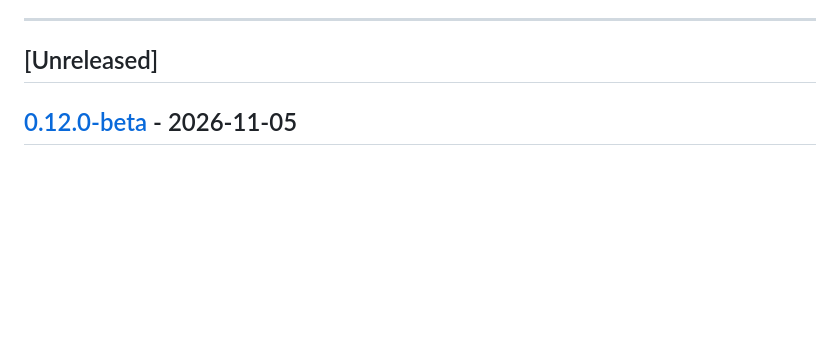
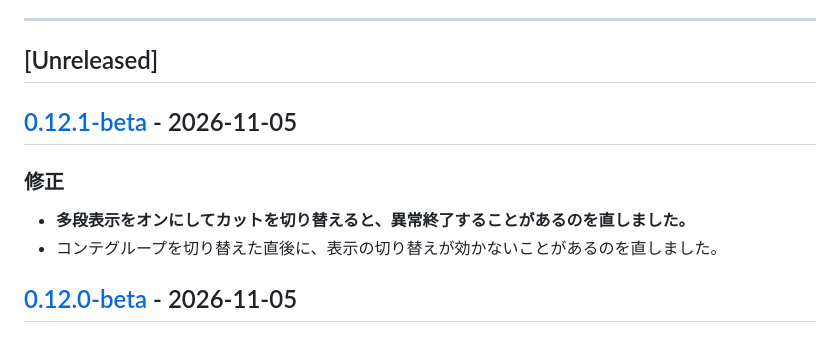
Before and after one commit to animtools/EconTemple, a Markdown page: CHANGELOG.md, the part around the change. GitHub-like rendering; blank space fills up the shorter version.

Commit message:
docs: CHANGELOG に 0.12.1-beta の節（多段表示の異常終了の修正）
Co-Authored-By: Claude Opus 5.5 <noreply@anthropic.com>

```diff
--- a/CHANGELOG.md
+++ b/CHANGELOG.md
@@ -5,6 +5,13 @@
 ---
 
 ## [Unreleased]
+
+## [0.12.1-beta](https://github.com/animtools/EconTemple/releases/tag/v0.12.1-beta) - 2026-11-05
+
+### 修正
+
+- **多段表示をオンにしてカットを切り替えると、異常終了することがあるのを直しました。**
+- コンテグループを切り替えた直後に、表示の切り替えが効かないことがあるのを直しました。
 
 ## [0.12.0-beta](https://github.com/animtools/EconTemple/releases/tag/v0.12.0-beta) - 2026-11-05
 
```
